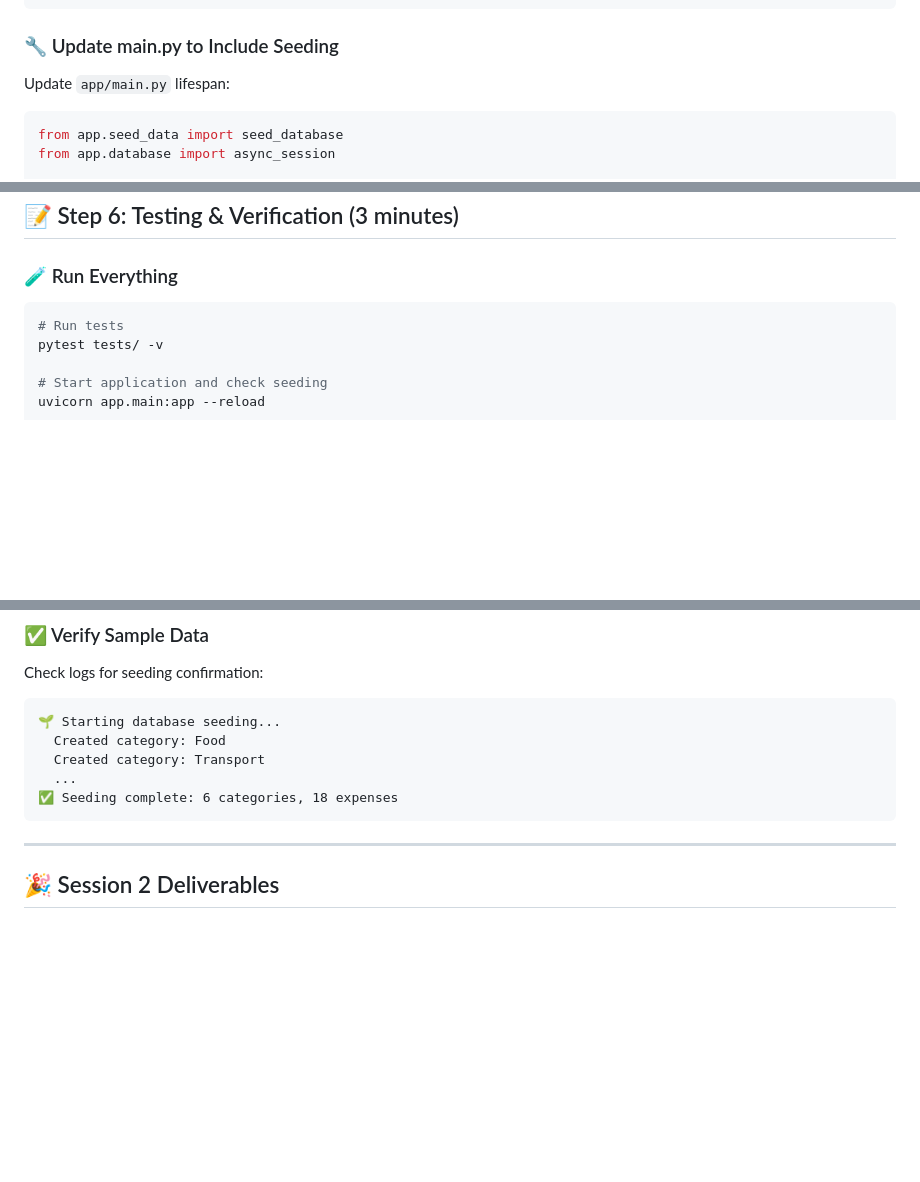
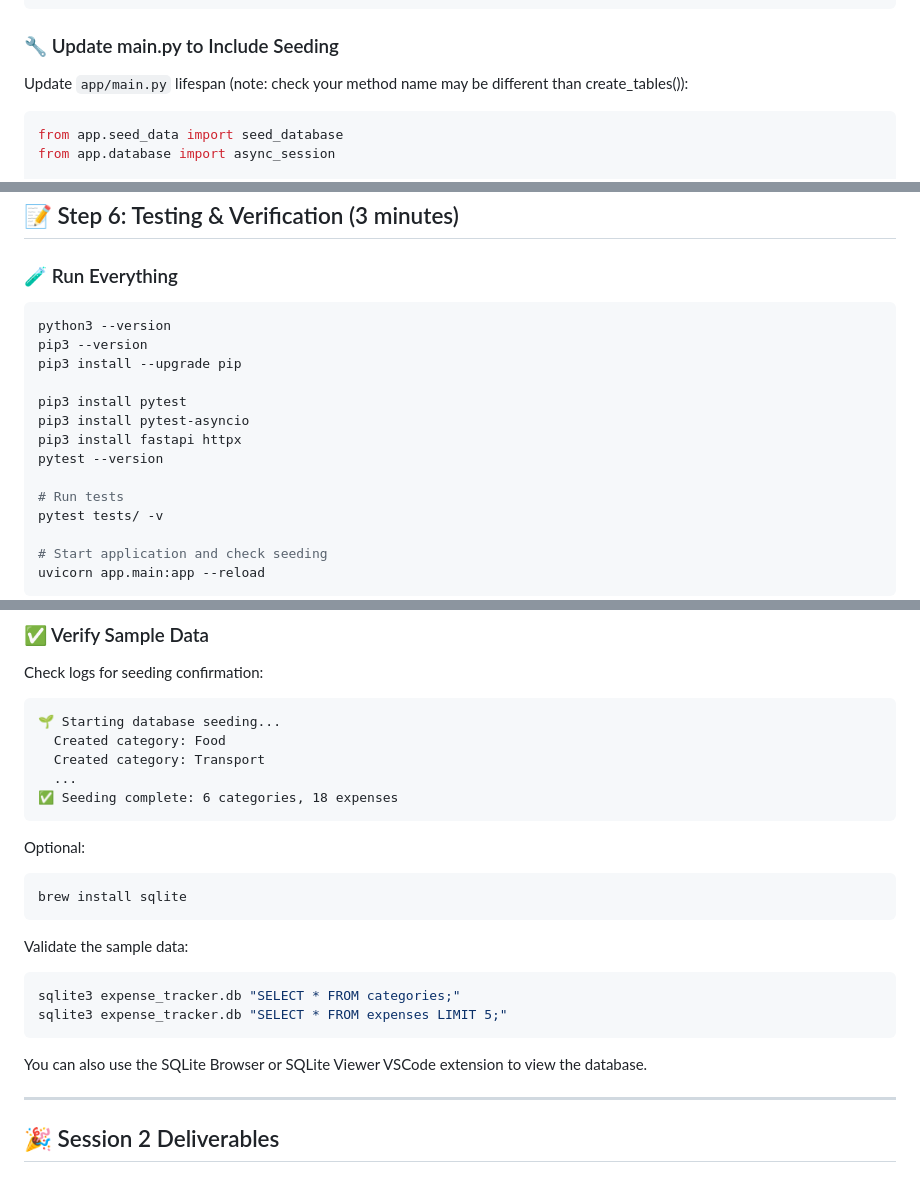
Before and after one commit to kpassoubady/copilot-united, a Markdown page: python-exercise/2-breakout/2-Day1-Session2-Services-Business-Logic.md, 3 parts joined by grey strips. Drawn GitHub-style; blank space fills up the shorter version.

Commit message:
sqlite info added

````diff
--- a/python-exercise/2-breakout/2-Day1-Session2-Services-Business-Logic.md
+++ b/python-exercise/2-breakout/2-Day1-Session2-Services-Business-Logic.md
@@ -699,7 +699,7 @@ async def seed_database(db: AsyncSession) -> None:
 
 ### 🔧 Update main.py to Include Seeding
 
-Update `app/main.py` lifespan:
+Update `app/main.py` lifespan (note: check your method name may be different than create_tables()):
 
 ```python
 from app.seed_data import seed_database
@@ -877,6 +877,15 @@ async def db_session():
 ### 🧪 Run Everything
 
 ```bash
+python3 --version
+pip3 --version
+pip3 install --upgrade pip
+
+pip3 install pytest
+pip3 install pytest-asyncio
+pip3 install fastapi httpx
+pytest --version
+
 # Run tests
 pytest tests/ -v
 
@@ -895,6 +904,19 @@ Check logs for seeding confirmation:
   ...
 ✅ Seeding complete: 6 categories, 18 expenses
 ```
+
+Optional:
+```bash
+brew install sqlite
+```
+Validate the sample data:
+
+```bash
+sqlite3 expense_tracker.db "SELECT * FROM categories;"
+sqlite3 expense_tracker.db "SELECT * FROM expenses LIMIT 5;"
+```
+
+You can also use the SQLite Browser or SQLite Viewer VSCode extension to view the database.
 
 ---
 
````
